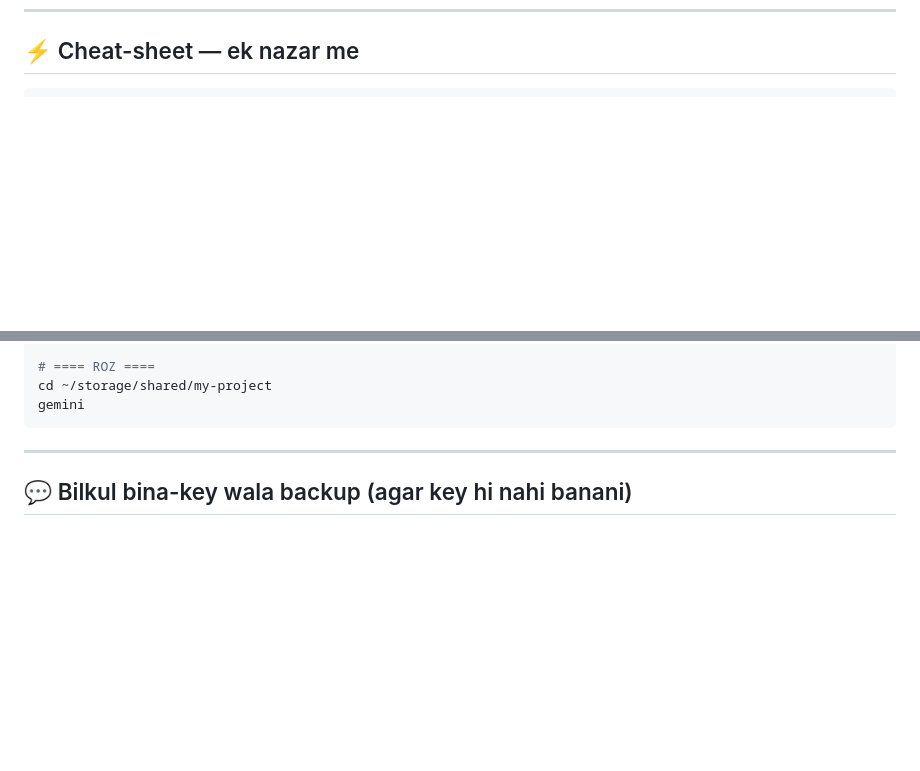
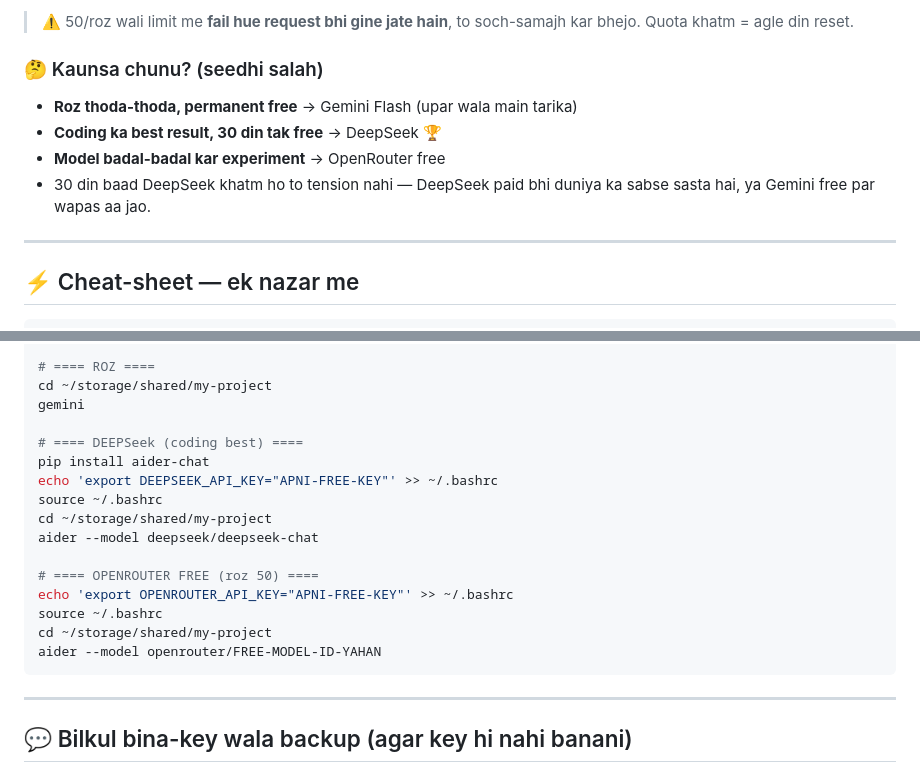
Before and after one commit to ranumeena133-hue/Build-studio-, a Markdown page: GEMINI-TERMUX-SETUP-HINDI.md, 2 parts joined by grey strips. GitHub-like rendering; blank space fills up the shorter version.

Commit message:
DeepSeek + OpenRouter free tools section add
Co-authored-by: arena-agent <297053741+arena-agent@users.noreply.github.com>

````diff
--- a/GEMINI-TERMUX-SETUP-HINDI.md
+++ b/GEMINI-TERMUX-SETUP-HINDI.md
@@ -264,3 +345,14 @@ Kaam karo → `/quit` se niklo. Bas!
+> ⚠️ 50/roz wali limit me **fail hue request bhi gine jate hain**, to soch-samajh kar bhejo. Quota khatm = agle din reset.
+
+### 🤔 Kaunsa chunu? (seedhi salah)
+
+- **Roz thoda-thoda, permanent free** → Gemini Flash (upar wala main tarika)
+- **Coding ka best result, 30 din tak free** → DeepSeek 🏆
+- **Model badal-badal kar experiment** → OpenRouter free
+- 30 din baad DeepSeek khatm ho to tension nahi — DeepSeek paid bhi duniya ka sabse sasta hai, ya Gemini free par wapas aa jao.
+
+---
+
 ## ⚡ Cheat-sheet — ek nazar me
 
 ```bash
@@ -277,6 +369,19 @@ mkdir -p ~/storage/shared/my-project
 # ==== ROZ ====
 cd ~/storage/shared/my-project
 gemini
+
+# ==== DEEPSeek (coding best) ====
+pip install aider-chat
+echo 'export DEEPSEEK_API_KEY="APNI-FREE-KEY"' >> ~/.bashrc
+source ~/.bashrc
+cd ~/storage/shared/my-project
+aider --model deepseek/deepseek-chat
+
+# ==== OPENROUTER FREE (roz 50) ====
+echo 'export OPENROUTER_API_KEY="APNI-FREE-KEY"' >> ~/.bashrc
+source ~/.bashrc
+cd ~/storage/shared/my-project
+aider --model openrouter/FREE-MODEL-ID-YAHAN
 ```
 
 ---
````
Also changed, not shown: other parts of GEMINI-TERMUX-SETUP-HINDI.md (+81 -0 lines).
